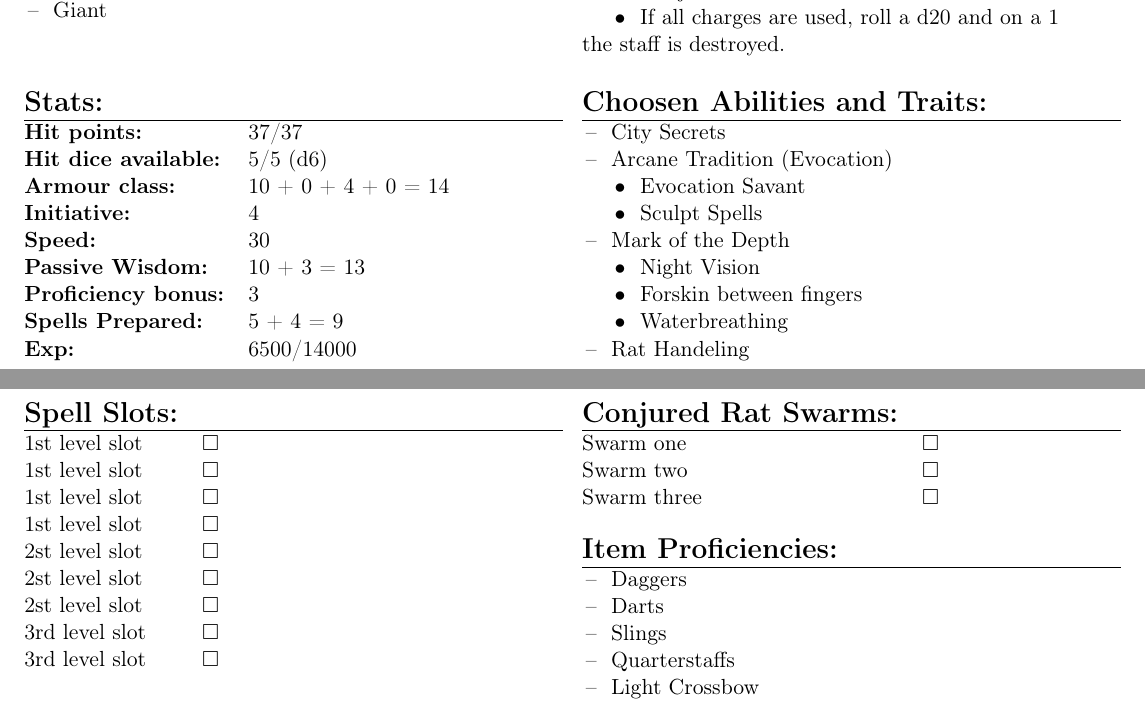
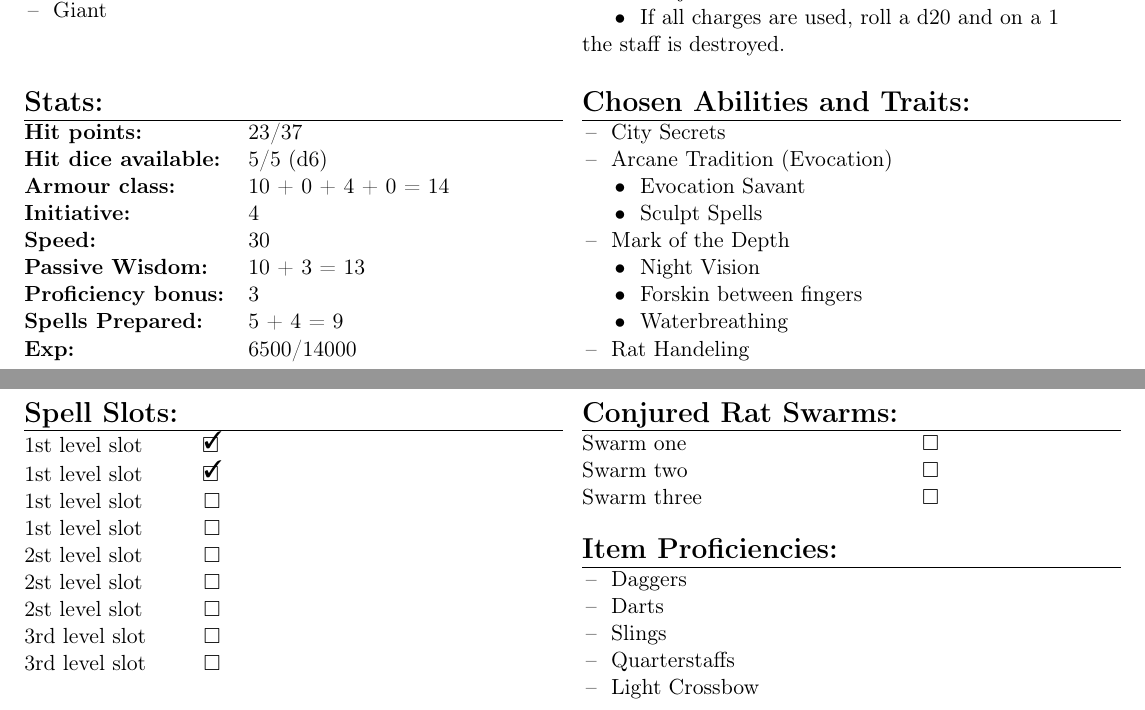
Before and after one commit to MrTorstein/DnD, a LaTeX document (Character Sheets/Glen Tonic.tex): two parts of pages 1 and 2 of 5, joined at a grey line, cut so that both start at the same text. Compiled offline with pdfLaTeX.

Commit message:
Updated Glen after session 14 and corrected spelling mistakes

```diff
--- a/Character Sheets/Glen Tonic.tex
+++ b/Character Sheets/Glen Tonic.tex
@@ -71,8 +71,8 @@ Named Tonic because the wizard he was trained by was an alcoholic and thought it
 \noindent \begin{tabularx}{95mm}{@{}l l}
 \Large \textbf{Stats:}		 	& 							\\
 \hline
-\textbf{Hit points:} 			& 37/37					 	\\
-\textbf{Hit dice available:}	& 5/5 (d6)						\\
+\textbf{Hit points:} 			& 23/37					 	\\
+\textbf{Hit dice available:}	& 5/5 (d6)					\\
 \textbf{Armour class:} 			& 10 + 0 + 4 + 0 = 14 		\\
 \textbf{Initiative:} 			& 4	 						\\
 \textbf{Speed:} 				& 30		 				\\
@@ -135,7 +135,7 @@ the staff is destroyed.
 \vspace{4mm}
 
 \noindent \begin{tabularx}{95mm}{@{}l}
-{\Large \textbf{Choosen Abilities and Traits:}} \\
+{\Large \textbf{Chosen Abilities and Traits:}} \\
 \hline
 \tabitem City Secrets \\
 \tabitem Arcane Tradition (Evocation) \\
@@ -153,8 +153,8 @@ the staff is destroyed.
 \noindent \begin{tabularx}{95mm}{@{}l c}
 {\Large \textbf{Spell Slots:}} & \\
 \hline
-1st level slot & \available \\
-1st level slot & \available \\
+1st level slot & \done \\
+1st level slot & \done \\
 1st level slot & \available \\
 1st level slot & \available \\
 2st level slot & \available \\
```
Also changed, not shown: Character Sheets/Character sheet template.tex (+2 -2 lines), Character Sheets/Günther Shnabelcknese.tex (+2 -2 lines), Character Sheets/Vidarrrh Burheim.tex (+1 -1 lines), Character Sheets/Character sheet template.pdf, Character Sheets/Glen Tonic.pdf, Character Sheets/Günther Shnabelcknese.pdf, Character Sheets/Vidarrrh Burheim.pdf, Character Sheets/Glen Tonic.tex (2 more changed lines).
